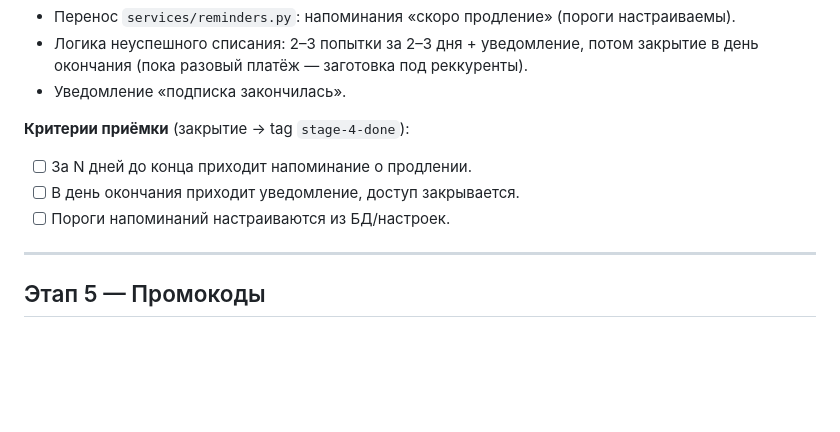
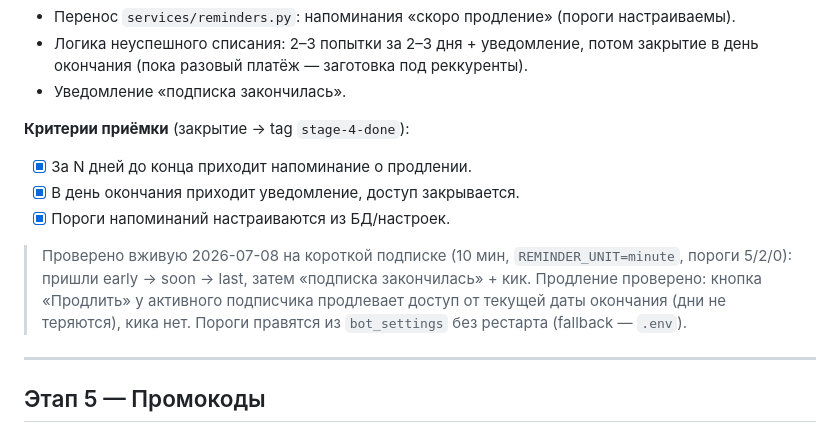
Before and after one commit to dimatolpygin/maria_doll, a Markdown page: docs/07_ROADMAP.md, the part around the change. Rendered like a GitHub page; blank space fills up the shorter version.

Commit message:
docs: этап 4 закрыт (живой тест на короткой подписке), тег stage-4-done

```diff
--- a/docs/07_ROADMAP.md
+++ b/docs/07_ROADMAP.md
@@ -109,9 +109,15 @@
 - Уведомление «подписка закончилась».
 
 **Критерии приёмки** (закрытие → tag `stage-4-done`):
-- [ ] За N дней до конца приходит напоминание о продлении.
-- [ ] В день окончания приходит уведомление, доступ закрывается.
-- [ ] Пороги напоминаний настраиваются из БД/настроек.
+- [x] За N дней до конца приходит напоминание о продлении.
+- [x] В день окончания приходит уведомление, доступ закрывается.
+- [x] Пороги напоминаний настраиваются из БД/настроек.
+
+> Проверено вживую 2026-07-08 на короткой подписке (10 мин, `REMINDER_UNIT=minute`,
+> пороги 5/2/0): пришли early → soon → last, затем «подписка закончилась» + кик.
+> Продление проверено: кнопка «Продлить» у активного подписчика продлевает доступ
+> от текущей даты окончания (дни не теряются), кика нет. Пороги правятся из
+> `bot_settings` без рестарта (fallback — `.env`).
 
 ---
 
```
Also changed, not shown: docs/STATUS.md (+8 -6 lines).
